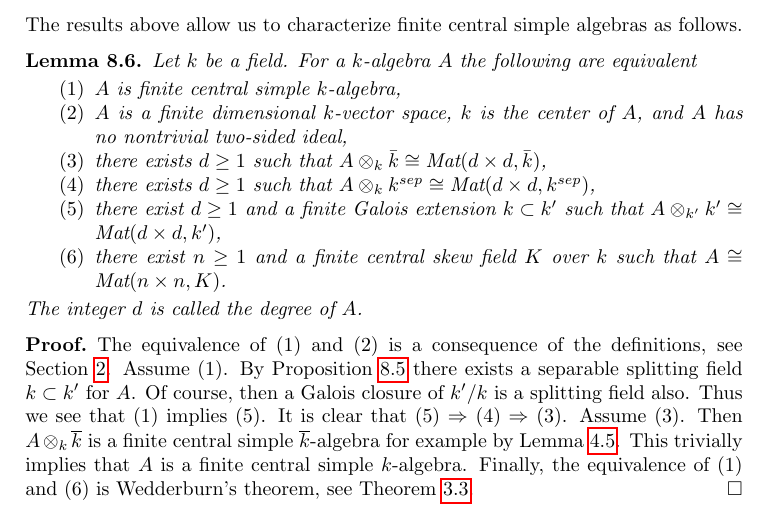
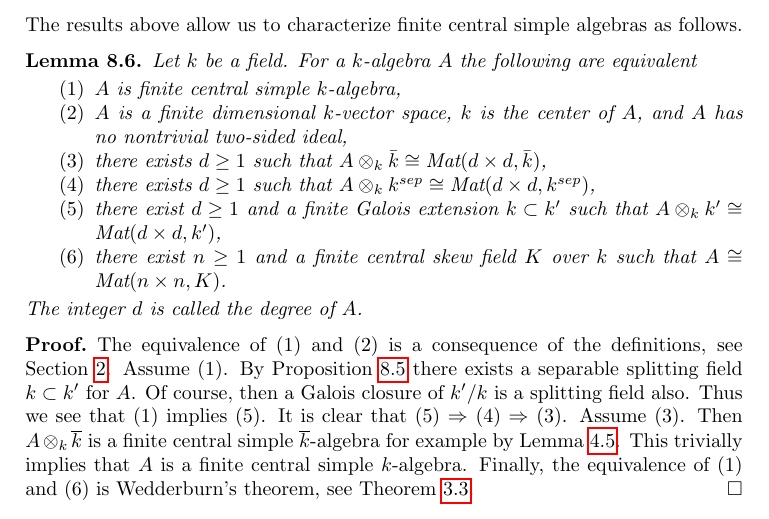
Before and after one commit to stacks/stacks-project, a LaTeX document (brauer.tex): part of page 8 of 10, cut so that both start at the same text. Compiled offline with pdfLaTeX.

Commit message:
Typo in Tag 0753
Thanks to Minseon Shin

```diff
--- a/brauer.tex
+++ b/brauer.tex
@@ -769,7 +769,7 @@ $A \otimes_k \bar k \cong \text{Mat}(d \times d, \bar k)$,
 $A \otimes_k k^{sep} \cong \text{Mat}(d \times d, k^{sep})$,
 \item there exist $d \geq 1$ and a finite Galois extension $k \subset k'$
 such that
-$A \otimes_{k'} k' \cong \text{Mat}(d \times d, k')$,
+$A \otimes_k k' \cong \text{Mat}(d \times d, k')$,
 \item there exist $n \geq 1$ and a finite central skew field $K$
 over $k$ such that $A \cong \text{Mat}(n \times n, K)$.
 \end{enumerate}
```
